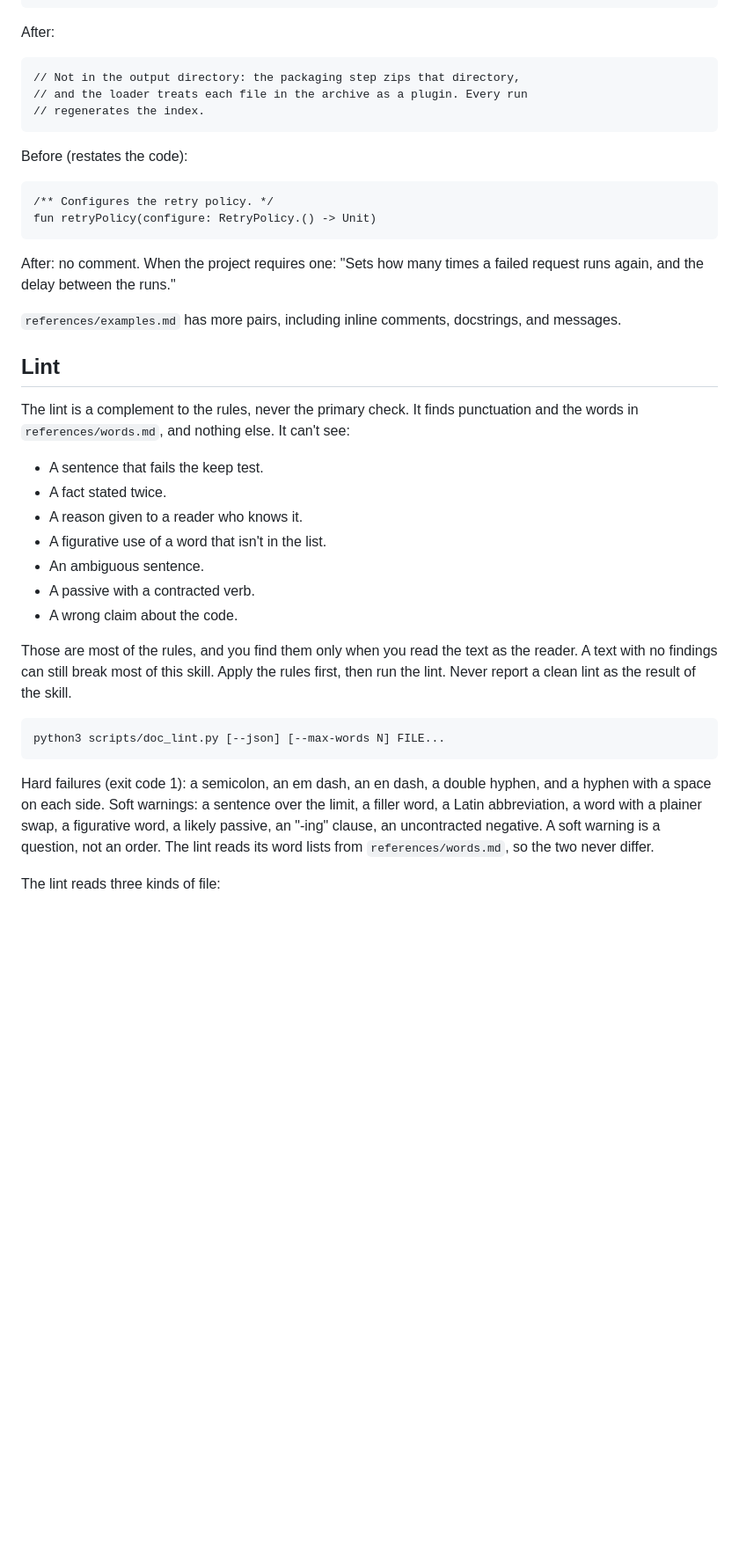
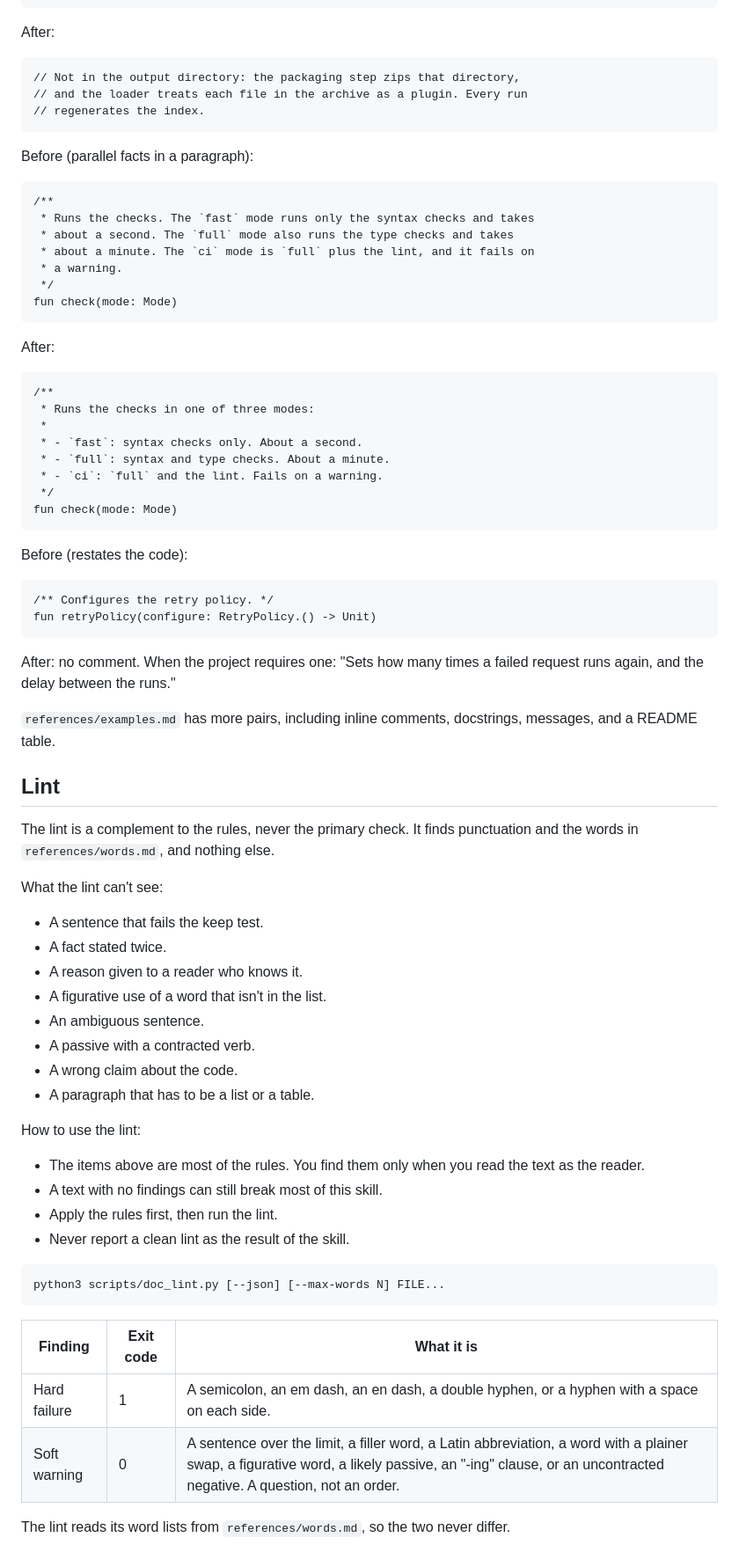
Before and after one commit to Mr3zee/code-doc-writer, a Markdown page: skills/code-doc-writer/SKILL.md, the part around one of its changes. Shown at 88% size. GitHub-like rendering; blank space fills up the shorter version.

````diff
--- a/skills/code-doc-writer/SKILL.md
+++ b/skills/code-doc-writer/SKILL.md
@@ -365,6 +399,31 @@ After:
 // regenerates the index.
 ```
 
+Before (parallel facts in a paragraph):
+
+```
+/**
+ * Runs the checks. The `fast` mode runs only the syntax checks and takes
+ * about a second. The `full` mode also runs the type checks and takes
+ * about a minute. The `ci` mode is `full` plus the lint, and it fails on
+ * a warning.
+ */
+fun check(mode: Mode)
+```
+
+After:
+
+```
+/**
+ * Runs the checks in one of three modes:
+ *
+ * - `fast`: syntax checks only. About a second.
+ * - `full`: syntax and type checks. About a minute.
+ * - `ci`: `full` and the lint. Fails on a warning.
+ */
+fun check(mode: Mode)
+```
+
 Before (restates the code):
 
 ```
@@ -376,13 +435,14 @@ After: no comment. When the project requires one: "Sets how many times a
 failed request runs again, and the delay between the runs."
 
 `references/examples.md` has more pairs, including inline comments,
-docstrings, and messages.
+docstrings, messages, and a README table.
 
 ## Lint
 
 The lint is a complement to the rules, never the primary check. It finds
-punctuation and the words in `references/words.md`, and nothing else. It
-can't see:
+punctuation and the words in `references/words.md`, and nothing else.
+
+What the lint can't see:
 
 - A sentence that fails the keep test.
 - A fact stated twice.
@@ -391,23 +451,25 @@ can't see:
 - An ambiguous sentence.
 - A passive with a contracted verb.
 - A wrong claim about the code.
+- A paragraph that has to be a list or a table.
 
-Those are most of the rules, and you find them only when you read the
-text as the reader. A text with no findings can still break most of this
-skill. Apply the rules first, then run the lint. Never report a clean
-lint as the result of the skill.
+How to use the lint:
+
+- The items above are most of the rules. You find them only when you
+  read the text as the reader.
+- A text with no findings can still break most of this skill.
+- Apply the rules first, then run the lint.
+- Never report a clean lint as the result of the skill.
 
 ```
 python3 scripts/doc_lint.py [--json] [--max-words N] FILE...
 ```
 
-Hard failures (exit code 1): a semicolon, an em dash, an en dash, a
-double hyphen, and a hyphen with a space on each side. Soft warnings: a
-sentence over the limit, a filler word, a Latin abbreviation, a word with
-a plainer swap, a figurative word, a likely passive, an "-ing" clause, an
-uncontracted negative. A soft warning is a question, not an order. The
-lint reads its word lists from `references/words.md`, so the two never
-differ.
+| Finding | Exit code | What it is |
+|---|---|---|
+| Hard failure | 1 | A semicolon, an em dash, an en dash, a double hyphen, or a hyphen with a space on each side. |
+| Soft warning | 0 | A sentence over the limit, a filler word, a Latin abbreviation, a word with a plainer swap, a figurative word, a likely passive, an "-ing" clause, or an uncontracted negative. A question, not an order. |
 
-The lint reads three kinds of file:
+The lint reads its word lists from `references/words.md`, so the two
+never differ.
 
````
Also changed, not shown: other parts of skills/code-doc-writer/SKILL.md (+81 -49 lines), 2 other files.
